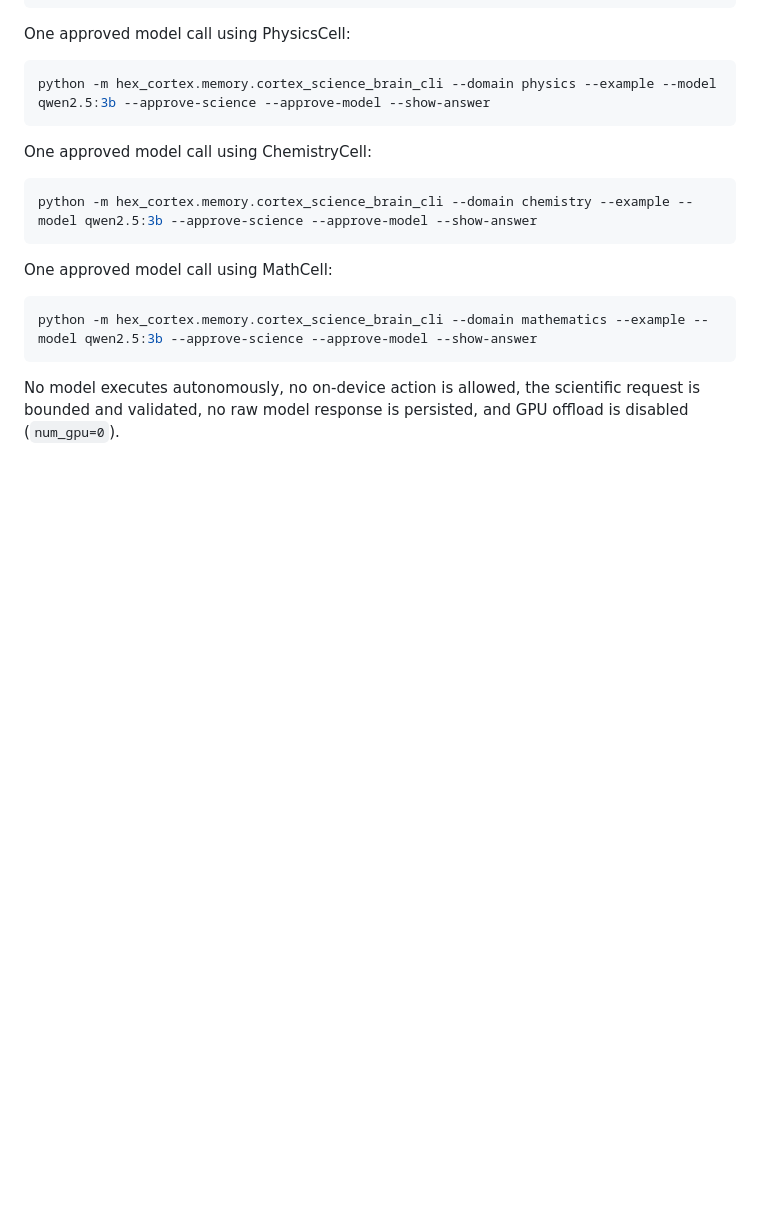
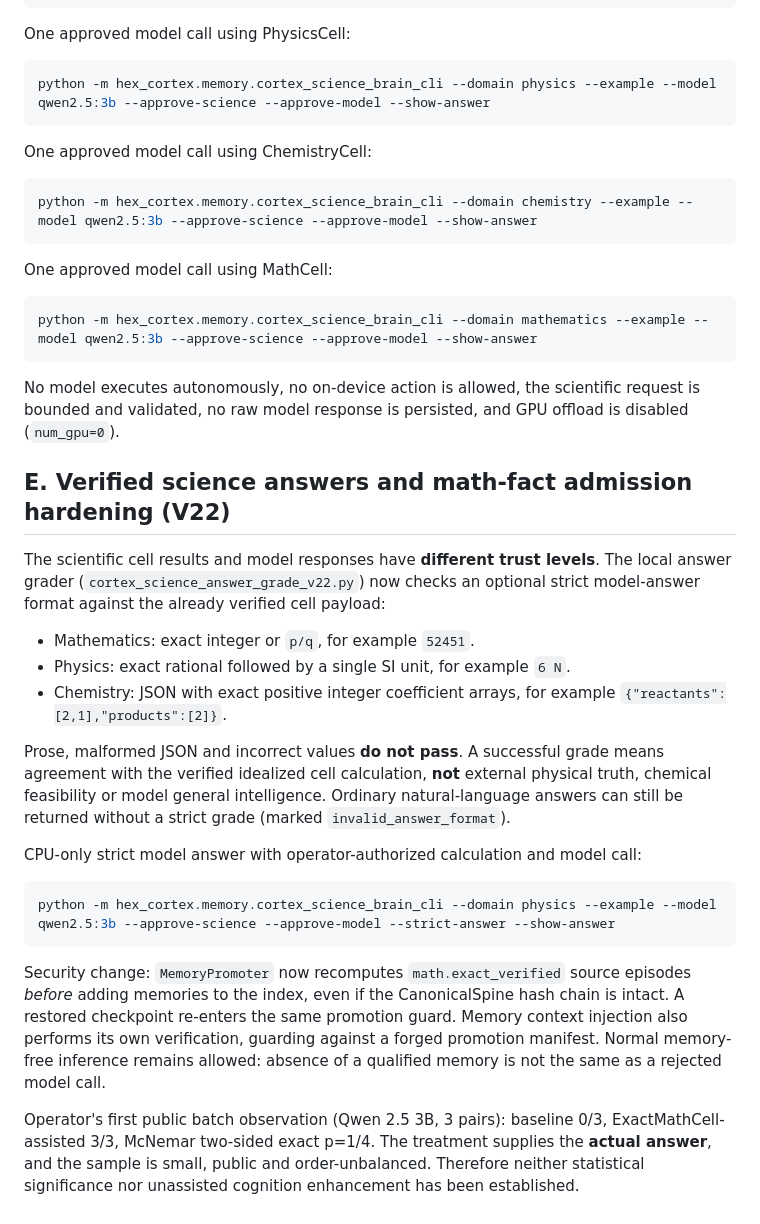
Before and after one commit to 2spi93/HEX-CORTEX, a Markdown page: docs/COGNITIVE_PARALLEL_INTEGRATION_V1.md, the part around the change. Drawn GitHub-style; blank space fills up the shorter version.

Commit message:
Document scope of science-answer verification and forged-fact promotion guard

````diff
--- a/docs/COGNITIVE_PARALLEL_INTEGRATION_V1.md
+++ b/docs/COGNITIVE_PARALLEL_INTEGRATION_V1.md
@@ -147,3 +147,42 @@ python -m hex_cortex.memory.cortex_science_brain_cli --domain mathematics --exam
 No model executes autonomously, no on-device action is allowed, the
 scientific request is bounded and validated, no raw model response is
 persisted, and GPU offload is disabled (`num_gpu=0`).
+
+## E. Verified science answers and math-fact admission hardening (V22)
+
+The scientific cell results and model responses have **different trust
+levels**. The local answer grader (`cortex_science_answer_grade_v22.py`)
+now checks an optional strict model-answer format against the already
+verified cell payload:
+
+- Mathematics: exact integer or `p/q`, for example `52451`.
+- Physics: exact rational followed by a single SI unit, for example `6 N`.
+- Chemistry: JSON with exact positive integer coefficient arrays, for example
+  `{"reactants":[2,1],"products":[2]}`.
+
+Prose, malformed JSON and incorrect values **do not pass**. A successful
+grade means agreement with the verified idealized cell calculation, **not**
+external physical truth, chemical feasibility or model general intelligence.
+Ordinary natural-language answers can still be returned without a strict
+grade (marked `invalid_answer_format`).
+
+CPU-only strict model answer with operator-authorized calculation and model
+call:
+
+```powershell
+python -m hex_cortex.memory.cortex_science_brain_cli --domain physics --example --model qwen2.5:3b --approve-science --approve-model --strict-answer --show-answer
+```
+
+Security change: `MemoryPromoter` now recomputes `math.exact_verified`
+source episodes *before* adding memories to the index, even if the
+CanonicalSpine hash chain is intact. A restored checkpoint re-enters the
+same promotion guard. Memory context injection also performs its own
+verification, guarding against a forged promotion manifest. Normal
+memory-free inference remains allowed: absence of a qualified memory is
+not the same as a rejected model call.
+
+Operator's first public batch observation (Qwen 2.5 3B, 3 pairs):
+baseline 0/3, ExactMathCell-assisted 3/3, McNemar two-sided exact p=1/4.
+The treatment supplies the **actual answer**, and the sample is small,
+public and order-unbalanced. Therefore neither statistical significance
+nor unassisted cognition enhancement has been established.
````
